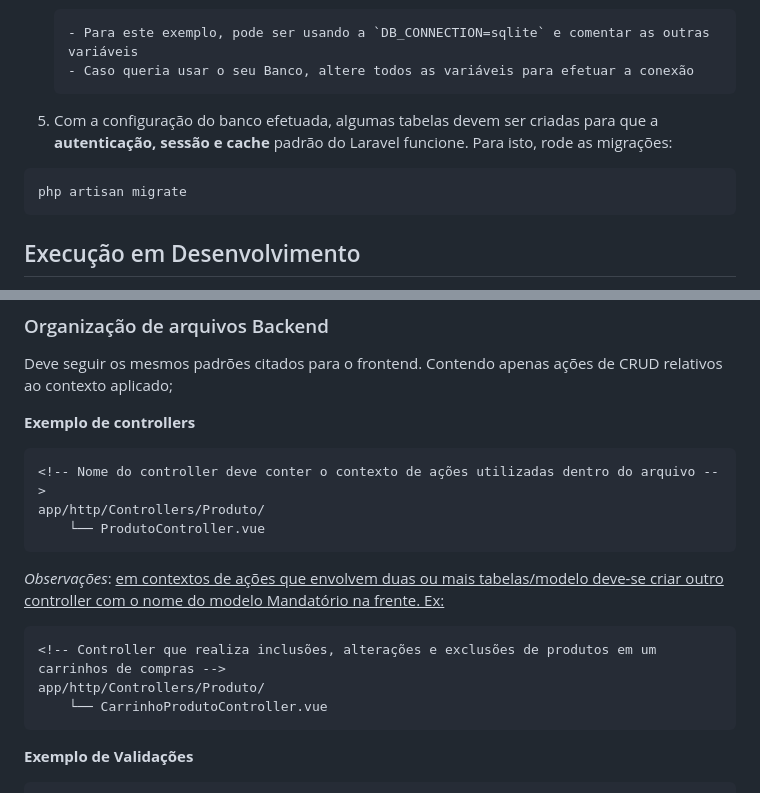
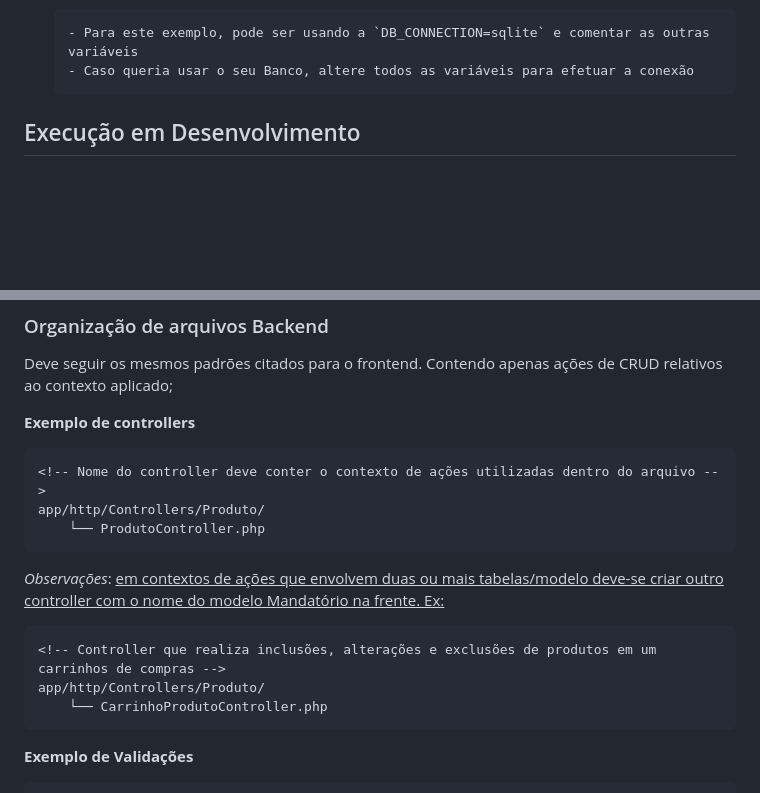
Before and after one commit to stephcust/medcare-digital, a Markdown page: README.md, 2 parts joined by grey strips. GitHub-like rendering; blank space fills up the shorter version.

Commit message:
Update README for controller file changes and migrations
Updated README to reflect changes in controller file extensions and migration instructions.

````diff
--- a/README.md
+++ b/README.md
@@ -94,12 +94,6 @@ php artisan storage:link
 
         - Para este exemplo, pode ser usando a `DB_CONNECTION=sqlite` e comentar as outras variáveis
         - Caso queria usar o seu Banco, altere todos as variáveis para efetuar a conexão
-
-5.  Com a configuração do banco efetuada, algumas tabelas devem ser criadas para que a **autenticação, sessão e cache** padrão do Laravel funcione. Para isto, rode as migrações:
-
-```bash
-php artisan migrate
-```
 
 ## Execução em Desenvolvimento
 
@@ -208,7 +202,7 @@ Deve seguir os mesmos padrões citados para o frontend. Contendo apenas ações
 ```
 <!-- Nome do controller deve conter o contexto de ações utilizadas dentro do arquivo -->
 app/http/Controllers/Produto/
-    └── ProdutoController.vue
+    └── ProdutoController.php
 ```
 
 _Observações_: <u>em contextos de ações que envolvem duas ou mais tabelas/modelo deve-se criar outro controller com o nome do modelo Mandatório na frente. Ex:</u>
@@ -216,7 +210,7 @@ _Observações_: <u>em contextos de ações que envolvem duas ou mais tabelas/mo
 ```
 <!-- Controller que realiza inclusões, alterações e exclusões de produtos em um carrinhos de compras -->
 app/http/Controllers/Produto/
-    └── CarrinhoProdutoController.vue
+    └── CarrinhoProdutoController.php
 ```
 
 **Exemplo de Validações**
````
